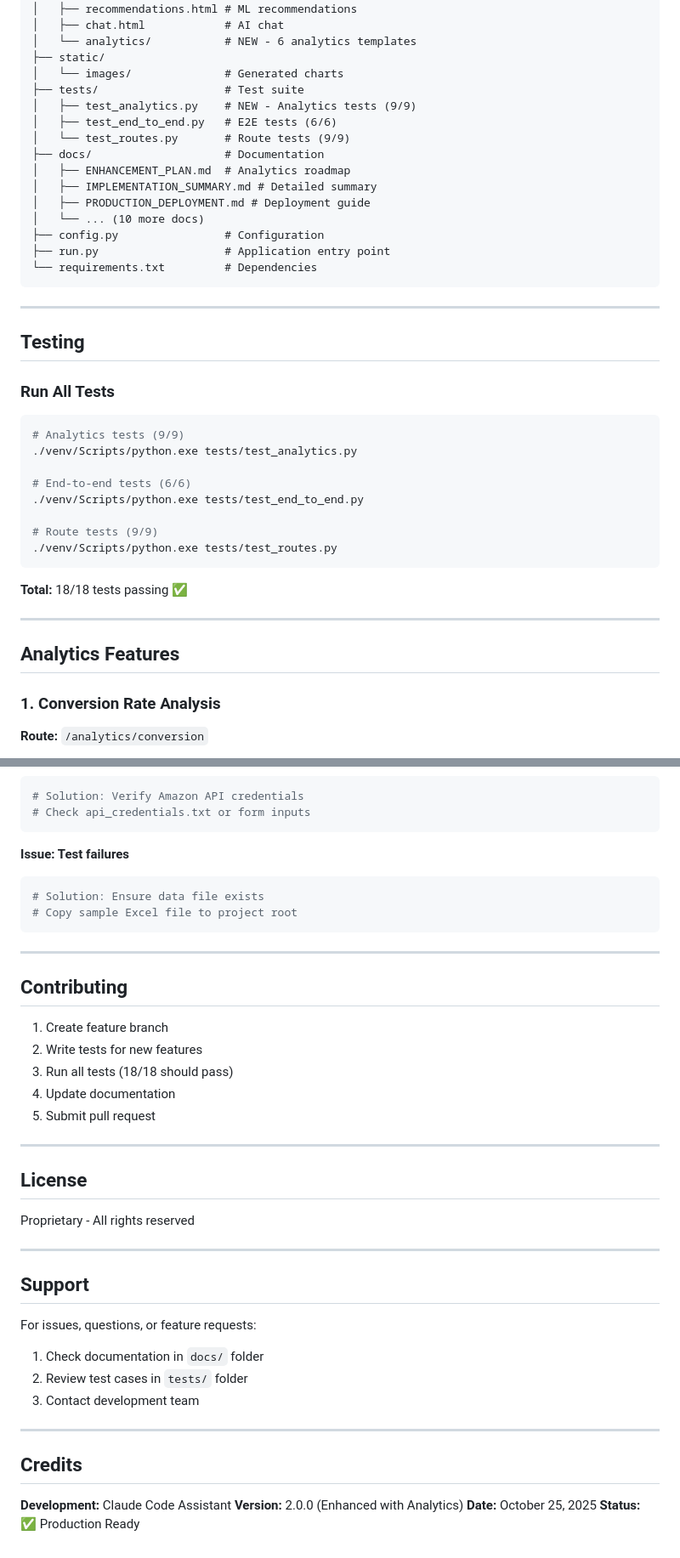
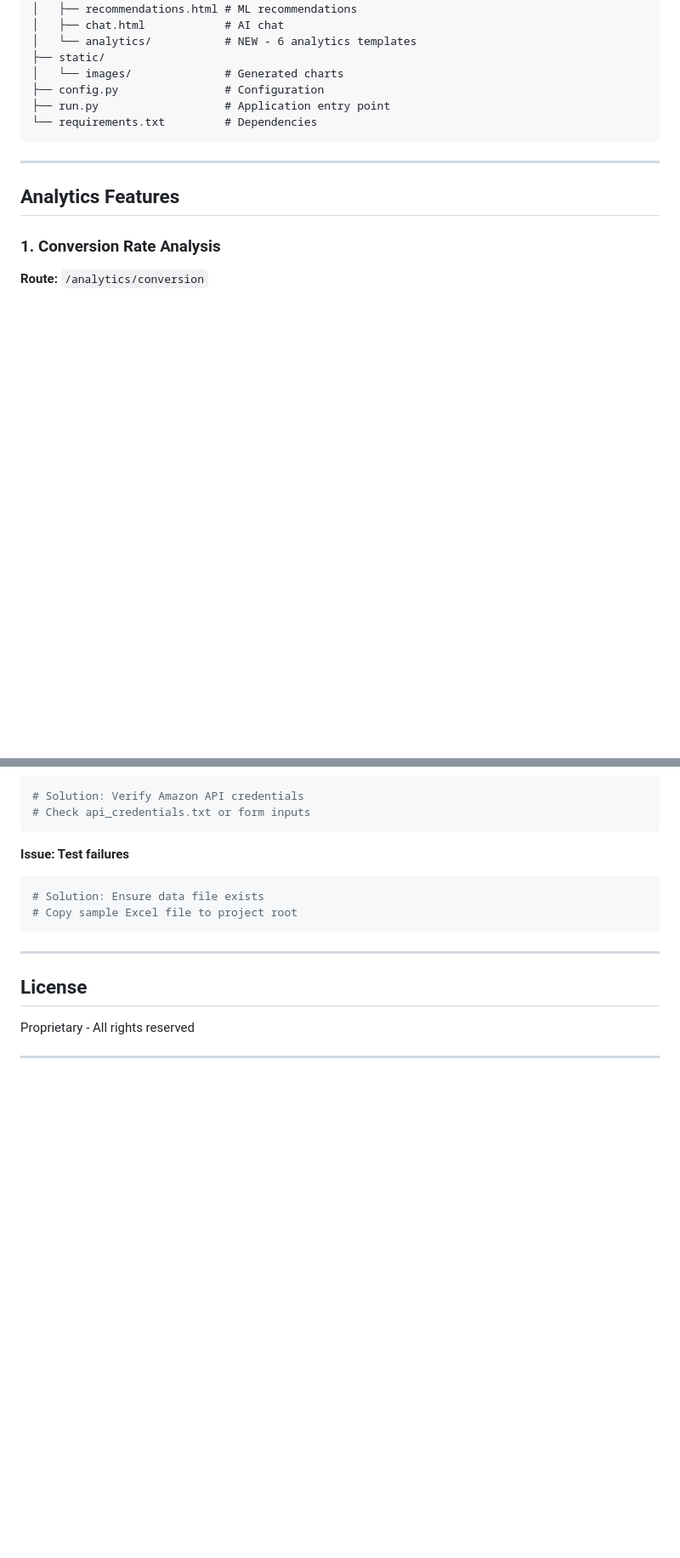
Before and after one commit to Lokesh-Tallapaneni/Amazon-Affliate-Dashboard, a Markdown page: README.md, 2 parts joined by grey strips. Shown at 85% size. GitHub-like rendering; blank space fills up the shorter version.

````diff
--- a/README.md
+++ b/README.md
@@ -95,15 +92,6 @@ Good/
 │   └── analytics/           # NEW - 6 analytics templates
 ├── static/
 │   └── images/              # Generated charts
-├── tests/                   # Test suite
-│   ├── test_analytics.py    # NEW - Analytics tests (9/9)
-│   ├── test_end_to_end.py   # E2E tests (6/6)
-│   └── test_routes.py       # Route tests (9/9)
-├── docs/                    # Documentation
-│   ├── ENHANCEMENT_PLAN.md  # Analytics roadmap
-│   ├── IMPLEMENTATION_SUMMARY.md # Detailed summary
-│   ├── PRODUCTION_DEPLOYMENT.md # Deployment guide
-│   └── ... (10 more docs)
 ├── config.py                # Configuration
 ├── run.py                   # Application entry point
 └── requirements.txt         # Dependencies
@@ -111,24 +99,6 @@ Good/
 
 ---
 
-## Testing
-
-### Run All Tests
-
-```bash
-# Analytics tests (9/9)
-./venv/Scripts/python.exe tests/test_analytics.py
-
-# End-to-end tests (6/6)
-./venv/Scripts/python.exe tests/test_end_to_end.py
-
-# Route tests (9/9)
-./venv/Scripts/python.exe tests/test_routes.py
-```
-
-**Total:** 18/18 tests passing ✅
-
----
 
 ## Analytics Features
 
@@ -335,34 +289,8 @@ mkdir -p static/images
 
 ---
 
-## Contributing
-
-1. Create feature branch
-2. Write tests for new features
-3. Run all tests (18/18 should pass)
-4. Update documentation
-5. Submit pull request
-
----
-
 ## License
 
 Proprietary - All rights reserved
 
 ---
-
-## Support
-
-For issues, questions, or feature requests:
-1. Check documentation in `docs/` folder
-2. Review test cases in `tests/` folder
-3. Contact development team
-
----
-
-## Credits
-
-**Development:** Claude Code Assistant
-**Version:** 2.0.0 (Enhanced with Analytics)
-**Date:** October 25, 2025
-**Status:** ✅ Production Ready
````
Also changed, not shown: other parts of README.md (+0 -19 lines).
